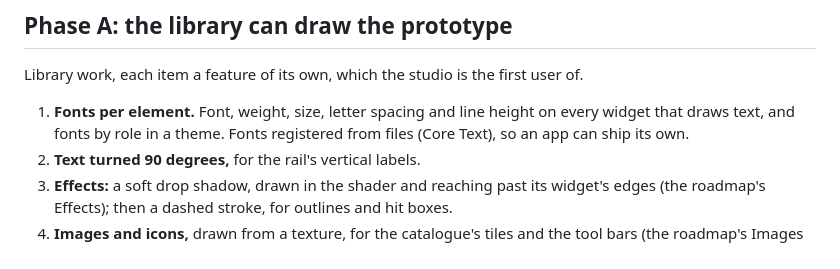
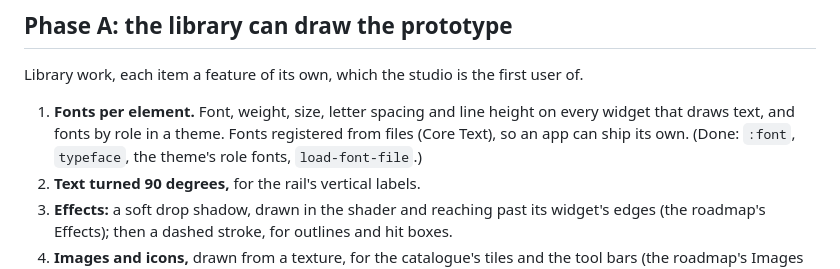
Before and after one commit to killianarts/almighty-bolt, a Markdown page: docs/studio-plan.md, the part around the change. Drawn GitHub-style.

```diff
--- a/docs/studio-plan.md
+++ b/docs/studio-plan.md
@@ -56,7 +56,8 @@ user of.
 
 1. **Fonts per element.** Font, weight, size, letter spacing and line height
    on every widget that draws text, and fonts by role in a theme. Fonts
-   registered from files (Core Text), so an app can ship its own.
+   registered from files (Core Text), so an app can ship its own. (Done:
+   `:font`, `typeface`, the theme's role fonts, `load-font-file`.)
 2. **Text turned 90 degrees,** for the rail's vertical labels.
 3. **Effects:** a soft drop shadow, drawn in the shader and reaching past its
    widget's edges (the roadmap's Effects); then a dashed stroke, for outlines
```
Also changed, not shown: docs/roadmap.md (+4 -4 lines).
